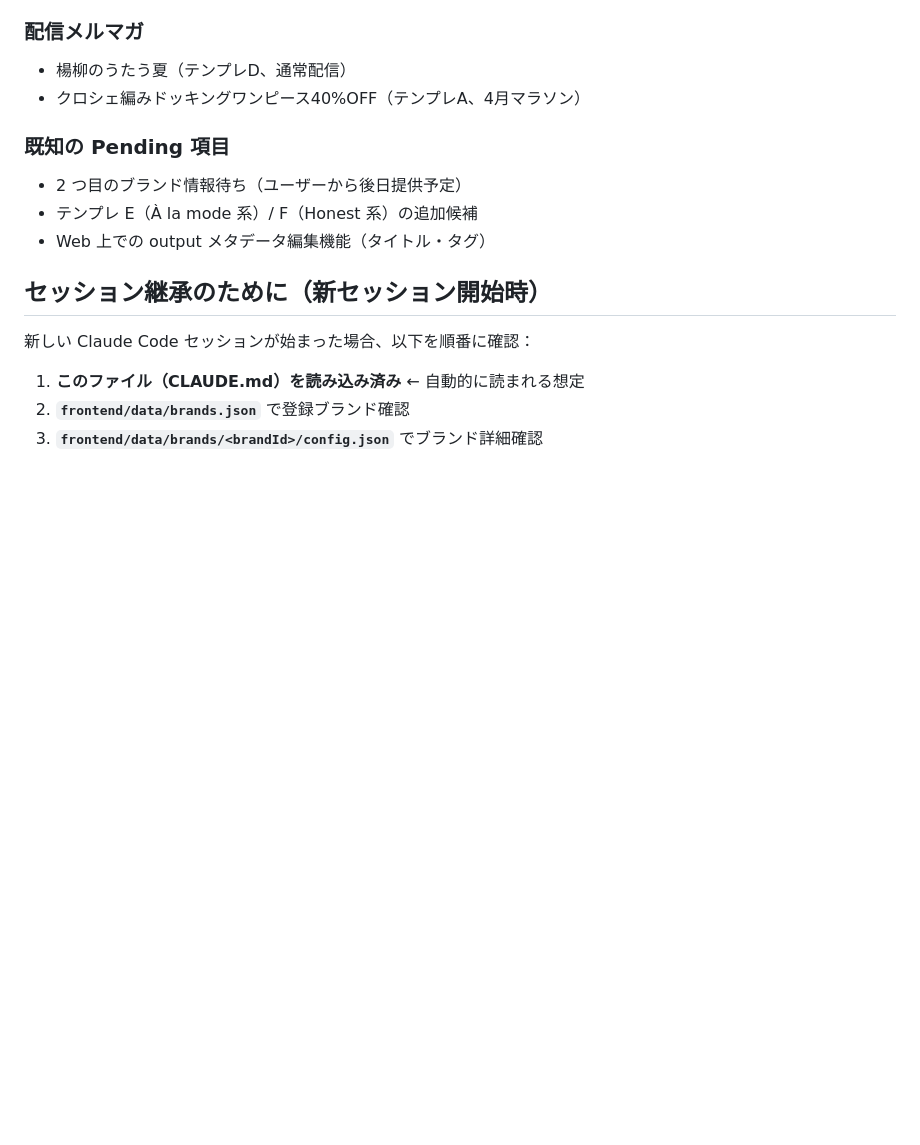
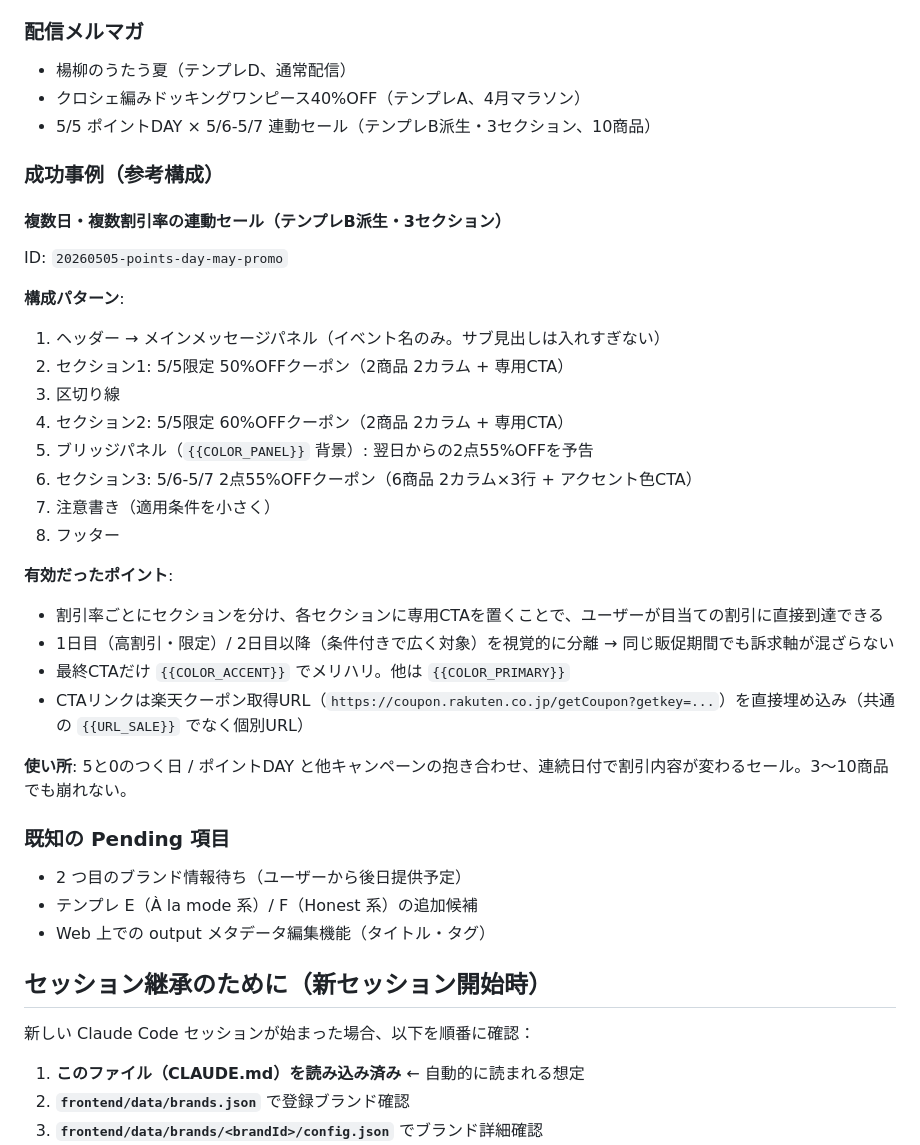
Before and after one commit to tiast2026/Mail-magazine, a Markdown page: CLAUDE.md, the part around one of its changes. Rendered like a GitHub page; blank space fills up the shorter version.

Commit message:
docs: 5/5ポイントDAY連動セールを成功事例として記録 (#8)
複数日・複数割引率の連動セールでテンプレB派生の3セクション構成が
有効だったため、参考パターンとしてCLAUDE.mdに追加。

Co-authored-by: Claude <noreply@anthropic.com>

```diff
--- a/CLAUDE.md
+++ b/CLAUDE.md
@@ -417,6 +417,31 @@ NOAHL（ナチュラル・カジュアル女性服）に合うもの：
 ### 配信メルマガ
 - 楊柳のうたう夏（テンプレD、通常配信）
 - クロシェ編みドッキングワンピース40%OFF（テンプレA、4月マラソン）
+- 5/5 ポイントDAY × 5/6-5/7 連動セール（テンプレB派生・3セクション、10商品）
+
+### 成功事例（参考構成）
+
+#### 複数日・複数割引率の連動セール（テンプレB派生・3セクション）
+
+ID: `20260505-points-day-may-promo`
+
+**構成パターン**:
+1. ヘッダー → メインメッセージパネル（イベント名のみ。サブ見出しは入れすぎない）
+2. セクション1: 5/5限定 50%OFFクーポン（2商品 2カラム + 専用CTA）
+3. 区切り線
+4. セクション2: 5/5限定 60%OFFクーポン（2商品 2カラム + 専用CTA）
+5. ブリッジパネル（`{{COLOR_PANEL}}` 背景）: 翌日からの2点55%OFFを予告
+6. セクション3: 5/6-5/7 2点55%OFFクーポン（6商品 2カラム×3行 + アクセント色CTA）
+7. 注意書き（適用条件を小さく）
+8. フッター
+
+**有効だったポイント**:
+- 割引率ごとにセクションを分け、各セクションに専用CTAを置くことで、ユーザーが目当ての割引に直接到達できる
+- 1日目（高割引・限定）/ 2日目以降（条件付きで広く対象）を視覚的に分離 → 同じ販促期間でも訴求軸が混ざらない
+- 最終CTAだけ `{{COLOR_ACCENT}}` でメリハリ。他は `{{COLOR_PRIMARY}}`
+- CTAリンクは楽天クーポン取得URL（`https://coupon.rakuten.co.jp/getCoupon?getkey=...`）を直接埋め込み（共通の `{{URL_SALE}}` でなく個別URL）
+
+**使い所**: 5と0のつく日 / ポイントDAY と他キャンペーンの抱き合わせ、連続日付で割引内容が変わるセール。3〜10商品でも崩れない。
 
 ### 既知の Pending 項目
 - 2 つ目のブランド情報待ち（ユーザーから後日提供予定）
```
Also changed, not shown: other parts of CLAUDE.md (+1 -1 lines).
